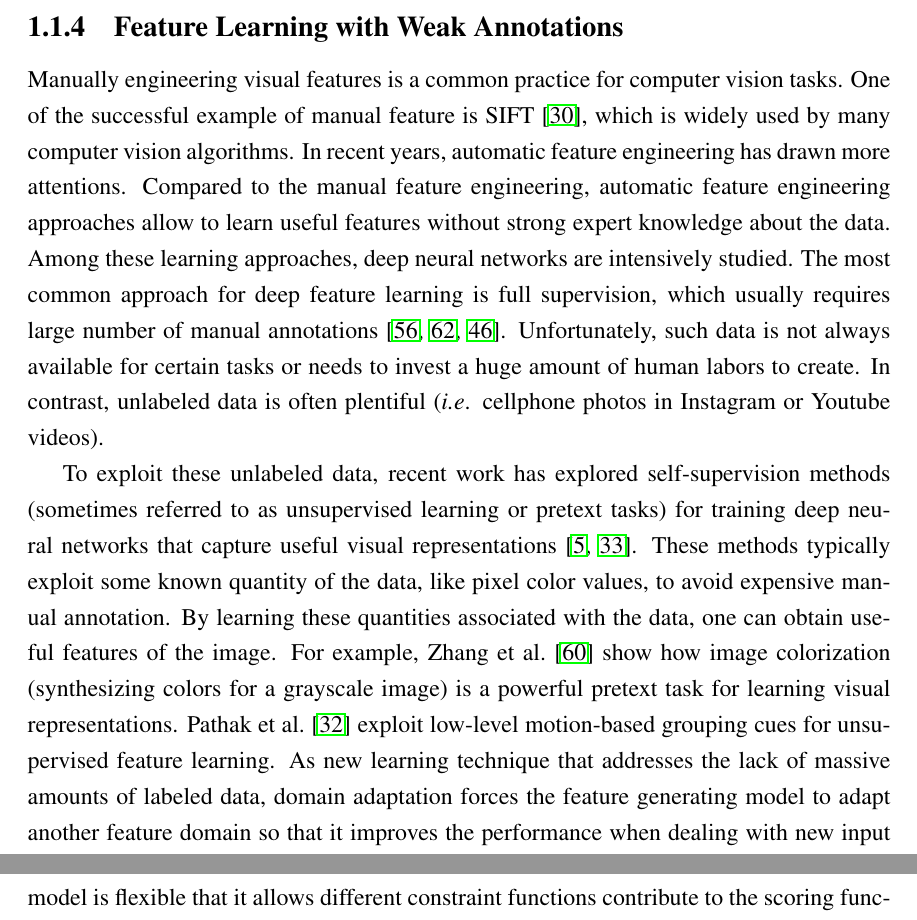
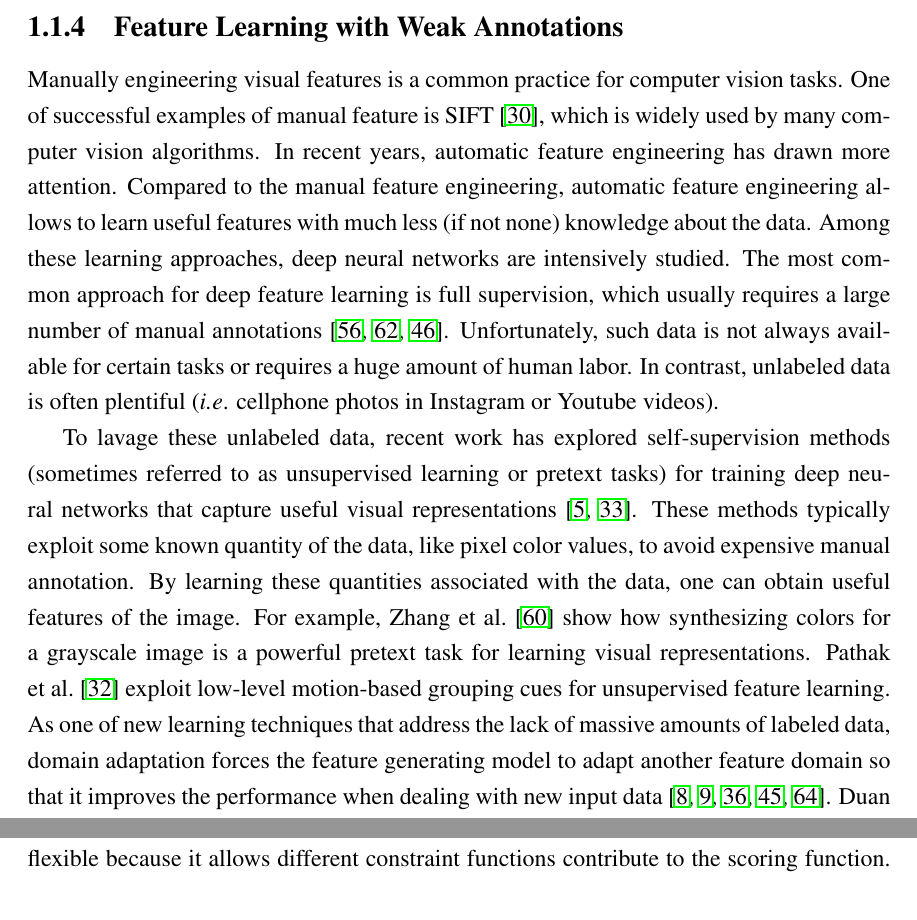
Before and after one commit to viibridges/dissertation, a LaTeX thesis (dissertation.tex, which reads chapters/introduction/introduction.tex): two parts of pages 9 and 11 of 19 before the commit and two parts of pages 9 and 10 of 19 after it, joined at a grey line, cut so that both start at the same text. Compiled offline with pdfLaTeX.

Commit message:
Apply Natha (writing center)'s review opinions.

```diff
--- a/chapters/introduction/introduction.tex
+++ b/chapters/introduction/introduction.tex
@@ -229,23 +229,23 @@ section, we will introduce literature about feature learning techniques.
 \subsection{Feature Learning with Weak Annotations}
 
 Manually engineering visual features is a common practice for
-computer vision tasks. One of the successful example of manual
+computer vision tasks. One of successful examples of manual
 feature is SIFT~\cite{lowe1999object}, which is widely used by many
 computer vision algorithms.
 In recent years, automatic feature engineering has drawn more
-attentions. Compared to the manual feature
-engineering, automatic feature engineering approaches allow to learn
-useful features without strong expert knowledge about the data. Among
-these learning approaches, deep neural networks are intensively studied.
-The most common approach for deep feature learning is full
-supervision, which usually requires large number of manual
+attention. Compared to the manual feature
+engineering, automatic feature engineering allows to learn
+useful features with much less (if not none) knowledge about the data.
+Among these learning approaches, deep neural networks are intensively
+studied.  The most common approach for deep feature learning is full
+supervision, which usually requires a large number of manual
 annotations~\cite{yosinski2014transferable,zhou2016learning,wen2016discriminative}.
 Unfortunately, such data is not always available for certain tasks or
-needs to invest a huge amount of human labors to create.  In contrast,
-unlabeled data is often plentiful (\ie cellphone photos in Instagram
+requires a huge amount of human labor.
+In contrast, unlabeled data is often plentiful (\ie cellphone photos in Instagram
 or Youtube videos).
 
-To exploit these unlabeled data, recent work has explored
+To lavage these unlabeled data, recent work has explored
 self-supervision methods (sometimes referred to as unsupervised learning or
 pretext tasks) for training deep neural networks that capture useful
 visual representations~\cite{doersch2015unsupervised,pathak2016context}.
@@ -254,13 +254,13 @@ exploit some known quantity of the data, like pixel color values, to
 avoid expensive manual annotation.
 By learning these quantities associated with the data, one
 can obtain useful features of the image.
-For example, Zhang et al.~\cite{zhang2016colorful} show how image
-colorization (synthesizing colors for a grayscale image) is a powerful
+For example, Zhang et al.~\cite{zhang2016colorful} show how
+synthesizing colors for a grayscale image is a powerful
 pretext task for learning visual representations. Pathak et
 al.~\cite{pathak2017learning} exploit low-level motion-based grouping
 cues for unsupervised feature learning.
 %
-As new learning technique that addresses the lack of massive amounts
+As one of new learning techniques that address the lack of massive amounts
 of labeled data, domain adaptation forces the feature generating model
 to adapt another feature domain so that it improves the performance
 when dealing with new input
@@ -325,7 +325,7 @@ possible parameters is intractable, We propose a Markov Chain Monte
 Carlo (MCMC) sampling approach to approximate the underlying
 probability distribution.
 %
-Our model is flexible that it allows different constraint functions
+Our model is flexible because it allows different constraint functions
 contribute to the scoring function. The details of this model can be
 found in \chapref{mcmc}.
 
```
Also changed, not shown: chapters/introduction/introduction.tex (16 more changed lines).
